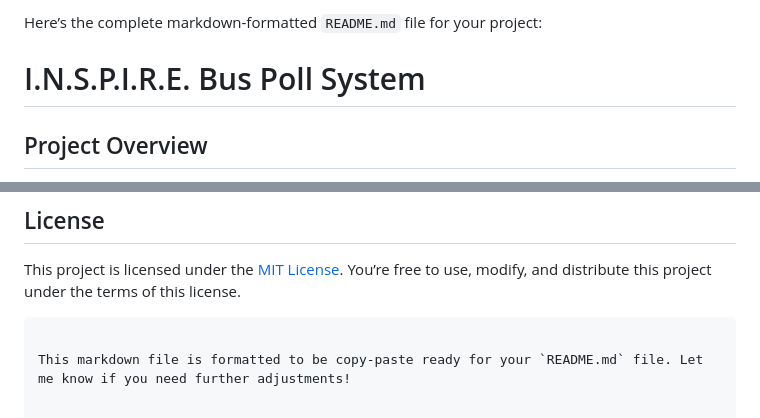
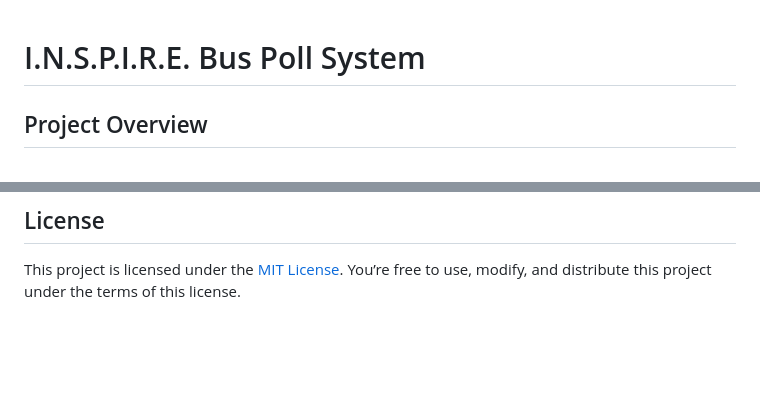
Before and after one commit to sandeshlavshetty/I.N.S.P.I.R.E, a Markdown page: README.md, 2 parts joined by grey strips. Rendered like a GitHub page; blank space fills up the shorter version.

````diff
--- a/README.md
+++ b/README.md
@@ -1,4 +1,4 @@
-Here’s the complete markdown-formatted `README.md` file for your project:
+
 
 # I.N.S.P.I.R.E. Bus Poll System
 
@@ -106,6 +106,3 @@ We welcome contributions from the community! Here’s how you can get involved:
 ## License
 
 This project is licensed under the [MIT License](LICENSE). You’re free to use, modify, and distribute this project under the terms of this license.
-```
-
-This markdown file is formatted to be copy-paste ready for your `README.md` file. Let me know if you need further adjustments!
````
